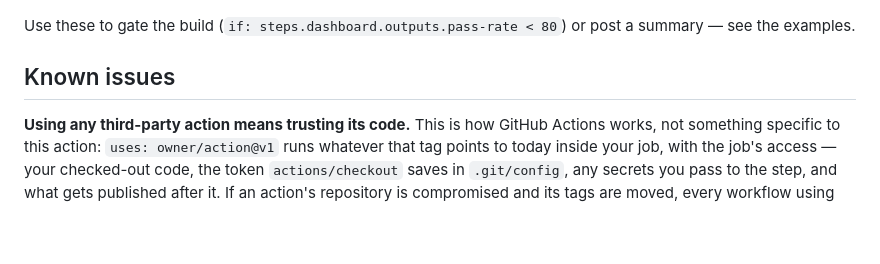
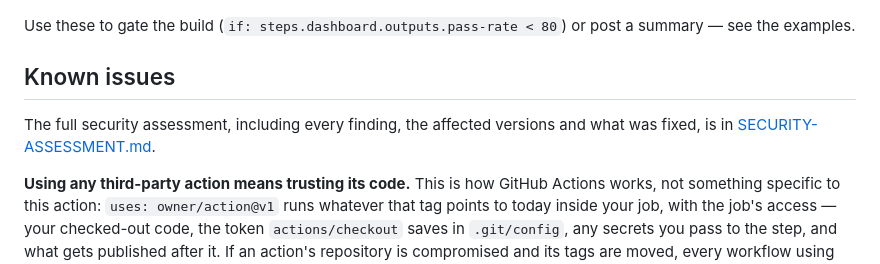
Before and after one commit to pranesh517/allure_dashboards, a Markdown page: README.md, the part around the change. GitHub-like rendering; blank space fills up the shorter version.

```diff
--- a/README.md
+++ b/README.md
@@ -340,6 +340,9 @@ a summary — see the examples.
 
 ## Known issues
 
+The full security assessment, including every finding, the affected
+versions and what was fixed, is in [SECURITY-ASSESSMENT.md](SECURITY-ASSESSMENT.md).
+
 **Using any third-party action means trusting its code.** This is how GitHub
 Actions works, not something specific to this action: `uses: owner/action@v1`
 runs whatever that tag points to today inside your job, with the job's
```
Also changed, not shown: SECURITY-ASSESSMENT.md (added, +375 -0 lines), traceability/README.md (+3 -0 lines).
